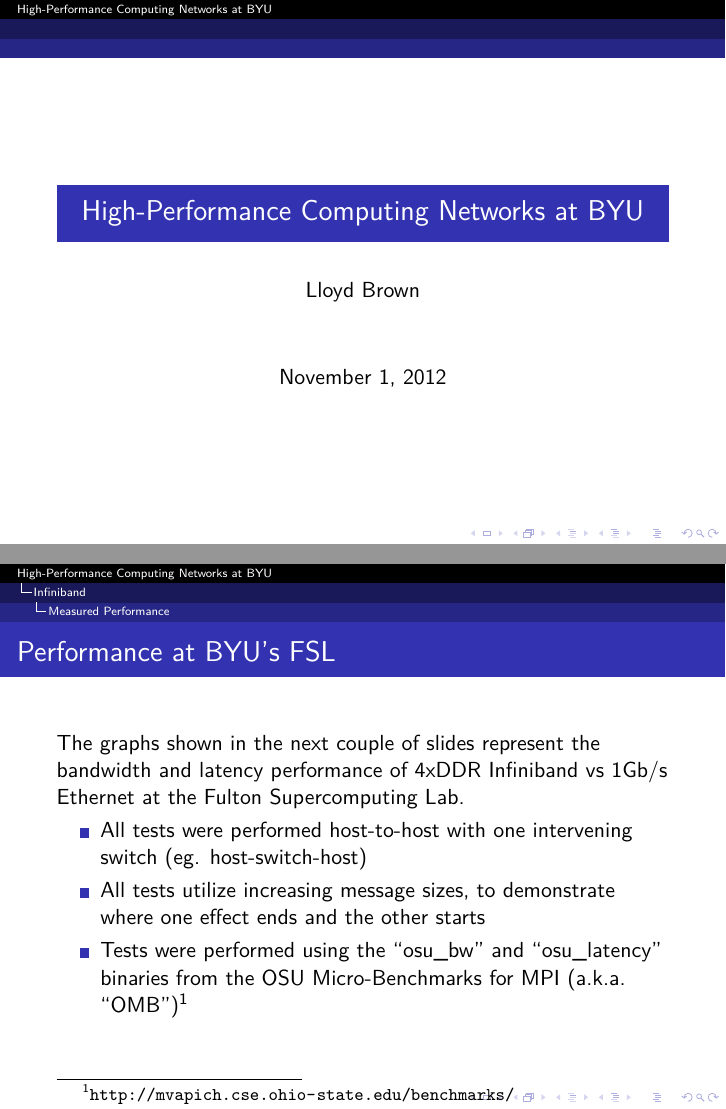
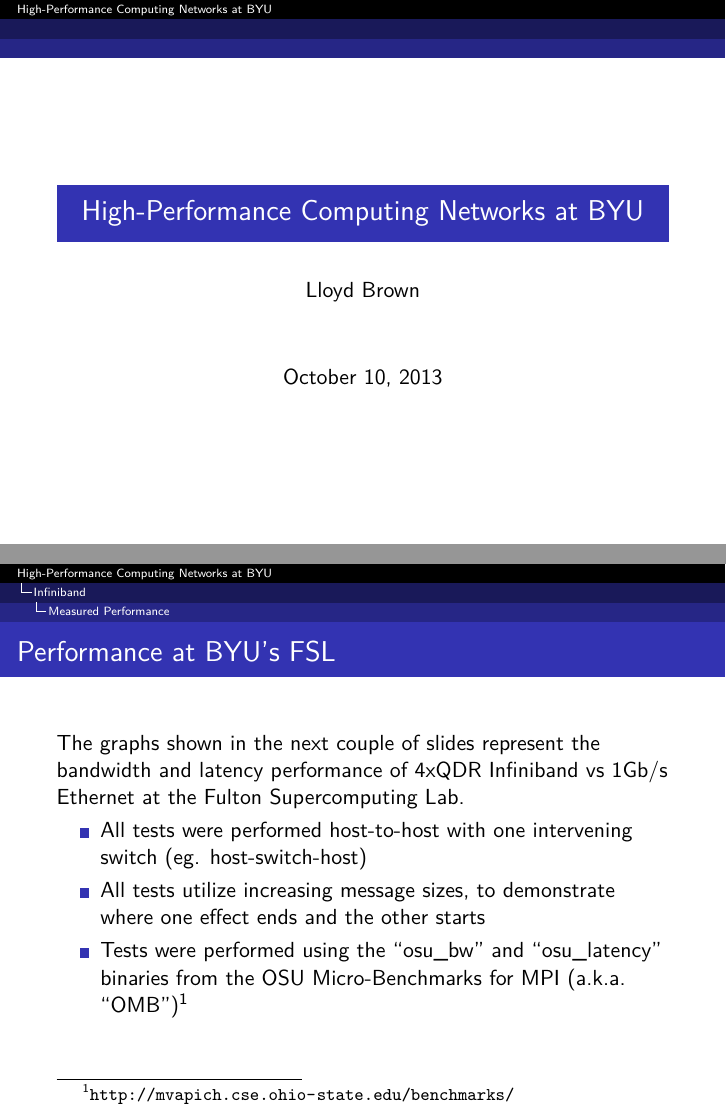
Before and after one commit to somewhere-or-other/supercomputing_network_presentation, LaTeX slides (supercomputing_networking_presentation.tex): pages 1 and 43 of 107 before the commit and pages 1 and 11 of 33 after it, joined at a grey line. Compiled offline with pdfLaTeX.

Commit message:
Updates for October 2013 presentation, including using new data for QDR IB vs Ethernet, rather than DDR IB

```diff
--- a/supercomputing_networking_presentation.tex
+++ b/supercomputing_networking_presentation.tex
@@ -1,9 +1,13 @@
 \pdfoptionpdfminorversion=5
 
 
-
-\documentclass{beamer}
-% TO PREP SLIDES, COMMENT THE ABOVE LINE, AND UNCOMMENT THE FOLLOWING THREE
+% use this one if you want to have all the overlays
+% \documentclass{beamer}
+
+% use this one if you want the slides without any overlays/transitions
+\documentclass[handout]{beamer}
+
+% use this one if you want handouts with lines for notes next to them
 % \documentclass[handout]{beamer}
 % \usepackage{handoutWithNotes}
 % \pgfpagesuselayout{2 on 1 with notes landscape}[letterpaper,border shrink=5mm]
@@ -66,7 +70,7 @@
 
 \author{Lloyd Brown}
 \title{High-Performance Computing Networks at BYU}
-\date{November 1, 2012}
+\date{October 10, 2013}
 
 
 \begin{document}
@@ -317,7 +321,7 @@
 
   \frame{
     \frametitle{Performance at BYU's FSL}
-    The graphs shown in the next couple of slides represent the bandwidth and latency performance of 4xDDR Infiniband vs 1Gb/s Ethernet at the Fulton Supercomputing Lab.
+    The graphs shown in the next couple of slides represent the bandwidth and latency performance of 4xQDR Infiniband vs 1Gb/s Ethernet at the Fulton Supercomputing Lab.
 
     \begin{itemize}
       \item All tests were performed host-to-host with one intervening switch (eg. host-switch-host)
```
Also changed, not shown: IB_vs_Eth_Bandwidth.pdf, IB_vs_Eth_latency.pdf, supercomputing_networking_presentation.pdf, 5 other files.
